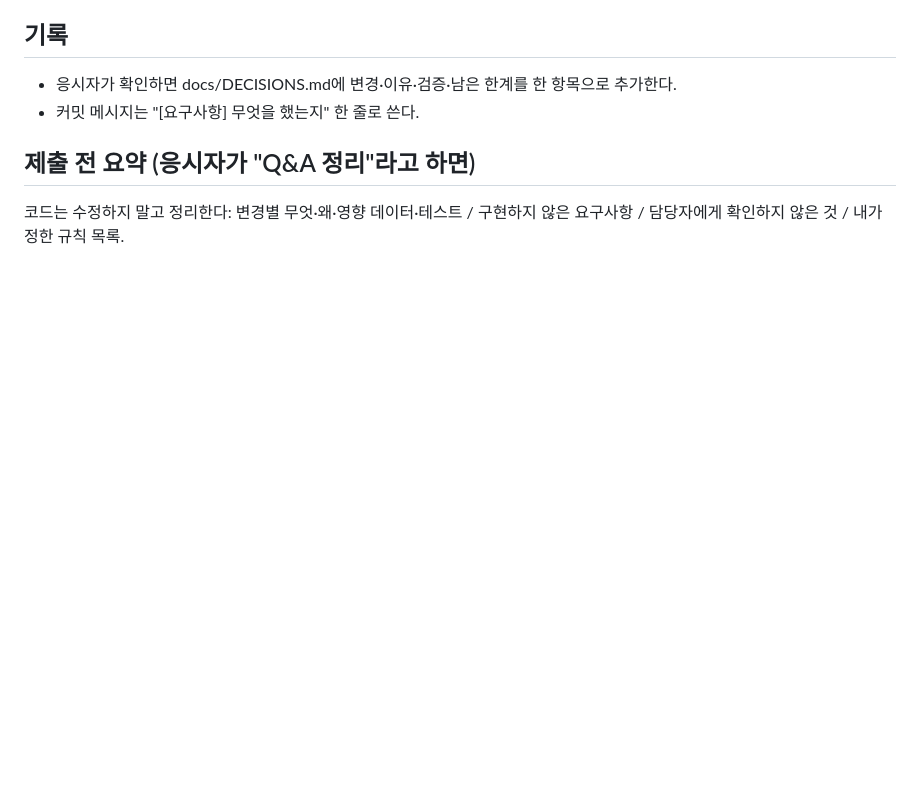
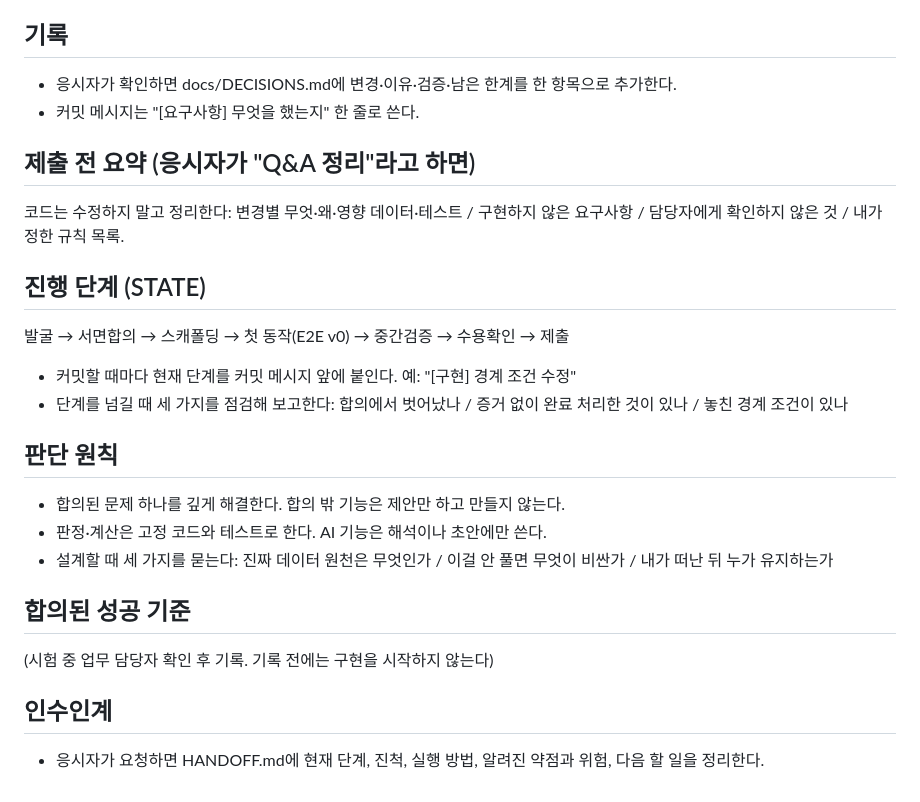
Before and after one commit to shinsoyoung1085-netizen/fde-kit, a Markdown page: AGENTS.md, the part around the change. Rendered like a GitHub page; blank space fills up the shorter version.

Commit message:
[스캐폴딩] [요구사항] 진행 단계와 판단 원칙 및 인수인계 지침 추가

```diff
--- a/AGENTS.md
+++ b/AGENTS.md
@@ -54,3 +54,19 @@
 
 ## 제출 전 요약 (응시자가 "Q&A 정리"라고 하면)
 코드는 수정하지 말고 정리한다: 변경별 무엇·왜·영향 데이터·테스트 / 구현하지 않은 요구사항 / 담당자에게 확인하지 않은 것 / 내가 정한 규칙 목록.
+
+## 진행 단계 (STATE)
+발굴 → 서면합의 → 스캐폴딩 → 첫 동작(E2E v0) → 중간검증 → 수용확인 → 제출
+- 커밋할 때마다 현재 단계를 커밋 메시지 앞에 붙인다. 예: "[구현] 경계 조건 수정"
+- 단계를 넘길 때 세 가지를 점검해 보고한다: 합의에서 벗어났나 / 증거 없이 완료 처리한 것이 있나 / 놓친 경계 조건이 있나
+
+## 판단 원칙
+- 합의된 문제 하나를 깊게 해결한다. 합의 밖 기능은 제안만 하고 만들지 않는다.
+- 판정·계산은 고정 코드와 테스트로 한다. AI 기능은 해석이나 초안에만 쓴다.
+- 설계할 때 세 가지를 묻는다: 진짜 데이터 원천은 무엇인가 / 이걸 안 풀면 무엇이 비싼가 / 내가 떠난 뒤 누가 유지하는가
+
+## 합의된 성공 기준
+(시험 중 업무 담당자 확인 후 기록. 기록 전에는 구현을 시작하지 않는다)
+
+## 인수인계
+- 응시자가 요청하면 HANDOFF.md에 현재 단계, 진척, 실행 방법, 알려진 약점과 위험, 다음 할 일을 정리한다.
```
